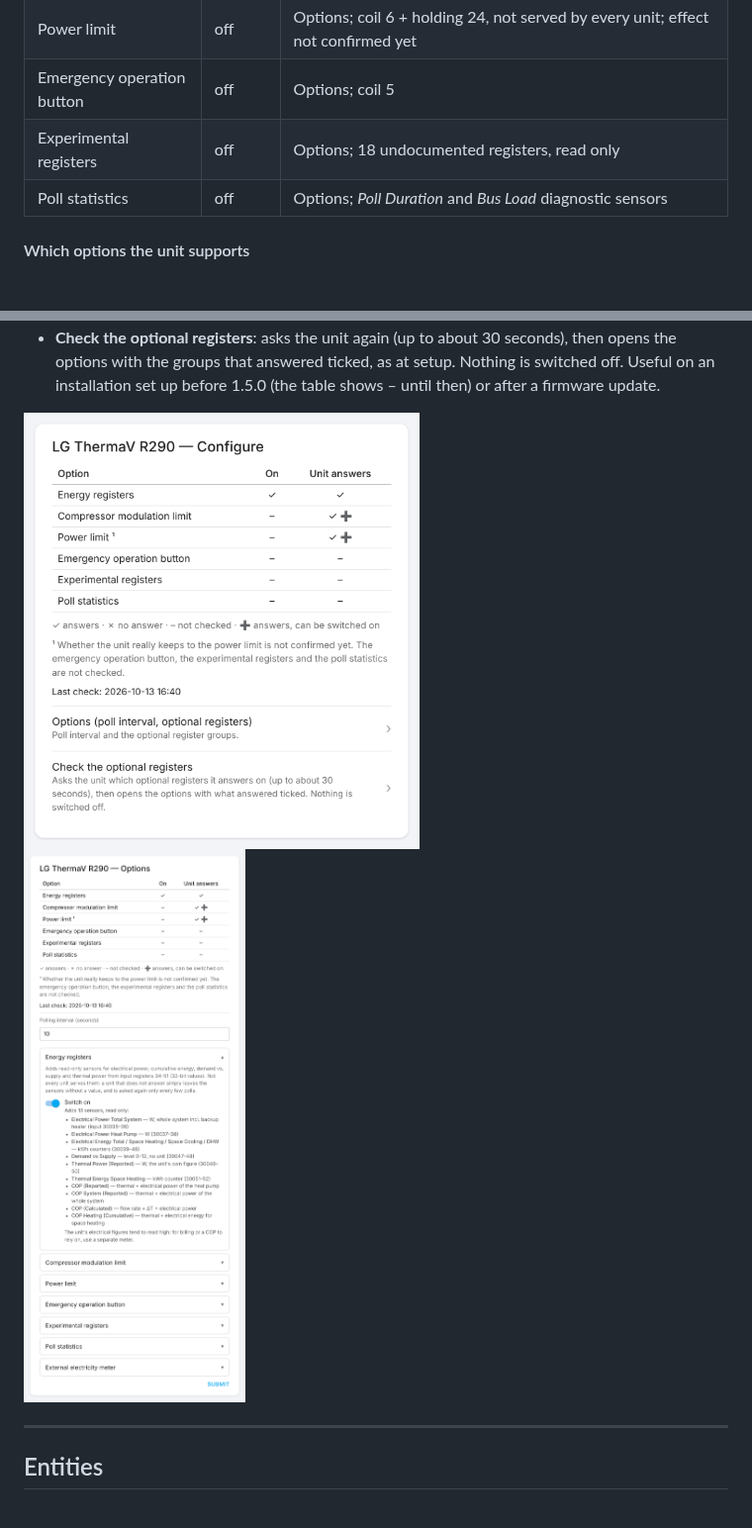
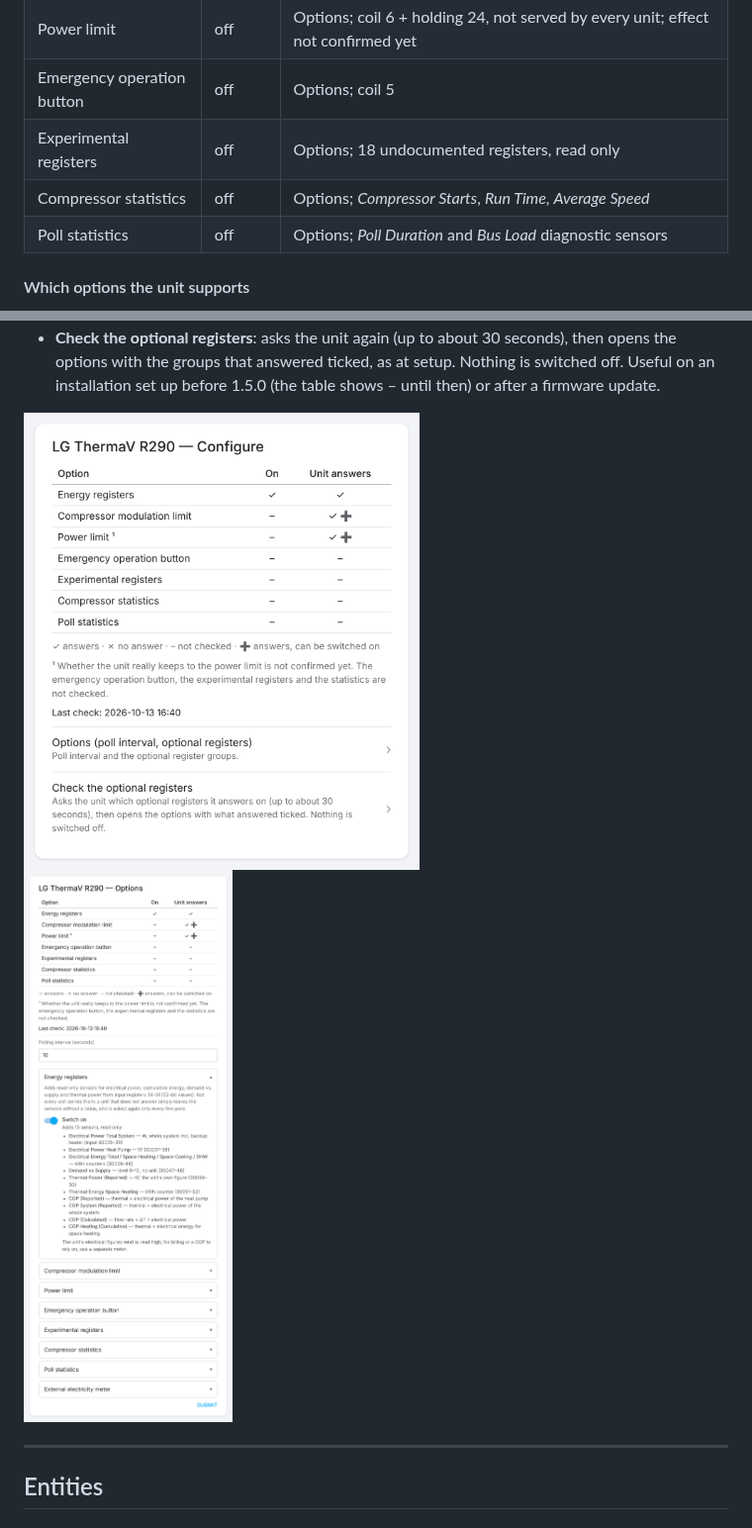
Before and after one commit to cjungde/ha-lg-thermav-modbus, a Markdown page: README.md, 2 parts joined by grey strips. Shown at 99% size. GitHub-like rendering; pictures changed too: docs/images/setup-menu.png, docs/images/setup-options.png; blank space fills up the shorter version.

```diff
--- a/README.md
+++ b/README.md
@@ -108,6 +108,7 @@ The config flow asks for connection type first, then connection-specific paramet
 | Power limit | off | Options; coil 6 + holding 24, not served by every unit; effect not confirmed yet |
 | Emergency operation button | off | Options; coil 5 |
 | Experimental registers | off | Options; 18 undocumented registers, read only |
+| Compressor statistics | off | Options; *Compressor Starts*, *Run Time*, *Average Speed* |
 | Poll statistics | off | Options; *Poll Duration* and *Bus Load* diagnostic sensors |
 
 #### Which options the unit supports
```
Also changed, not shown: other parts of README.md (+13 -0 lines), docs/images/setup-features.png, 12 other files.
